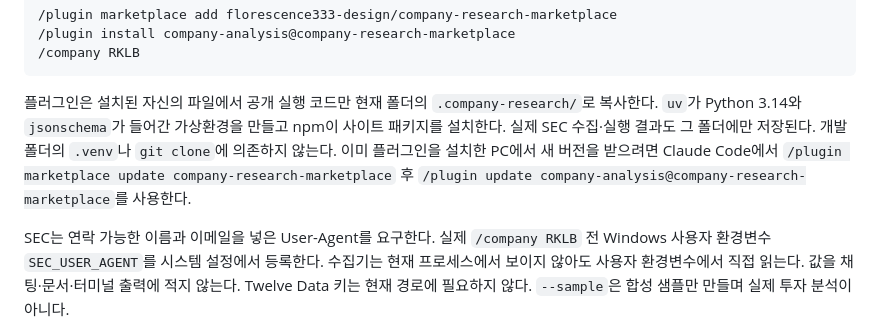
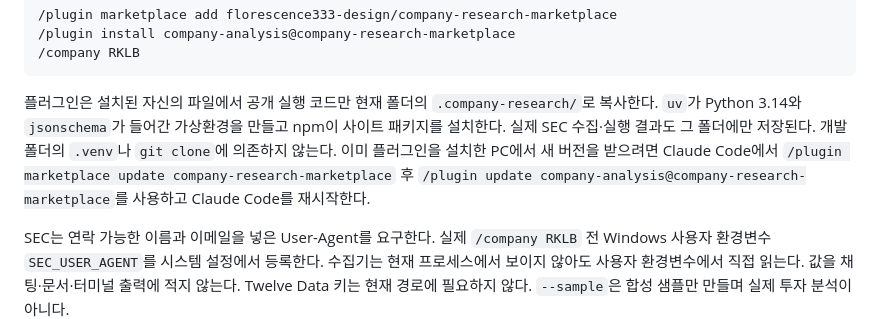
Before and after one commit to florescence333-design/company-research-marketplace, a Markdown page: README.md, the part around the change. Rendered like a GitHub page.

Commit message:
Clarify Claude restart after plugin update

````diff
--- a/README.md
+++ b/README.md
@@ -31,7 +31,7 @@ Claude Code 대화 입력창에서 다음을 실행한다. 로그인 요청이
 /company RKLB
 ```
 
-플러그인은 설치된 자신의 파일에서 공개 실행 코드만 현재 폴더의 `.company-research/`로 복사한다. `uv`가 Python 3.14와 `jsonschema`가 들어간 가상환경을 만들고 npm이 사이트 패키지를 설치한다. 실제 SEC 수집·실행 결과도 그 폴더에만 저장된다. 개발 폴더의 `.venv`나 `git clone`에 의존하지 않는다. 이미 플러그인을 설치한 PC에서 새 버전을 받으려면 Claude Code에서 `/plugin marketplace update company-research-marketplace` 후 `/plugin update company-analysis@company-research-marketplace`를 사용한다.
+플러그인은 설치된 자신의 파일에서 공개 실행 코드만 현재 폴더의 `.company-research/`로 복사한다. `uv`가 Python 3.14와 `jsonschema`가 들어간 가상환경을 만들고 npm이 사이트 패키지를 설치한다. 실제 SEC 수집·실행 결과도 그 폴더에만 저장된다. 개발 폴더의 `.venv`나 `git clone`에 의존하지 않는다. 이미 플러그인을 설치한 PC에서 새 버전을 받으려면 Claude Code에서 `/plugin marketplace update company-research-marketplace` 후 `/plugin update company-analysis@company-research-marketplace`를 사용하고 Claude Code를 재시작한다.
 
 SEC는 연락 가능한 이름과 이메일을 넣은 User-Agent를 요구한다. 실제 `/company RKLB` 전 Windows 사용자 환경변수 `SEC_USER_AGENT`를 시스템 설정에서 등록한다. 수집기는 현재 프로세스에서 보이지 않아도 사용자 환경변수에서 직접 읽는다. 값을 채팅·문서·터미널 출력에 적지 않는다. Twelve Data 키는 현재 경로에 필요하지 않다. `--sample`은 합성 샘플만 만들며 실제 투자 분석이 아니다.
 
````
